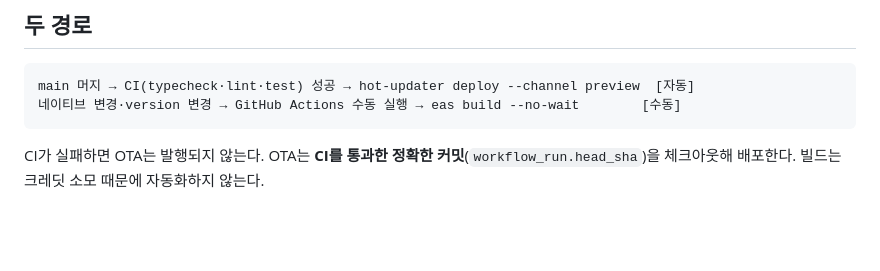
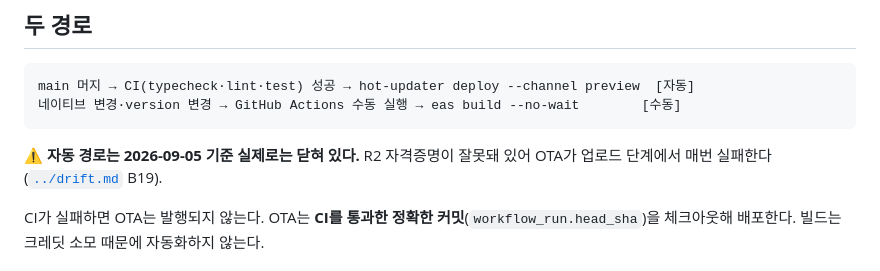
Before and after one commit to zzzRYT/ch-notes, a Markdown page: wiki/contracts/CONTRACT-RELEASE.md, the part around the change. Rendered like a GitHub page; blank space fills up the shorter version.

````diff
--- a/wiki/contracts/CONTRACT-RELEASE.md
+++ b/wiki/contracts/CONTRACT-RELEASE.md
@@ -38,6 +38,8 @@ main 머지 → CI(typecheck·lint·test) 성공 → hot-updater deploy --channe
 네이티브 변경·version 변경 → GitHub Actions 수동 실행 → eas build --no-wait        [수동]
 ```
 
+⚠️ **자동 경로는 2026-09-05 기준 실제로는 닫혀 있다.** R2 자격증명이 잘못돼 있어 OTA가 업로드 단계에서 매번 실패한다([`../drift.md`](../drift.md) B19).
+
 CI가 실패하면 OTA는 발행되지 않는다. OTA는 **CI를 통과한 정확한 커밋**(`workflow_run.head_sha`)을 체크아웃해 배포한다. 빌드는 크레딧 소모 때문에 자동화하지 않는다.
 
 ## 함정 세 가지
````
Also changed, not shown: wiki/drift.md (+14 -0 lines).
